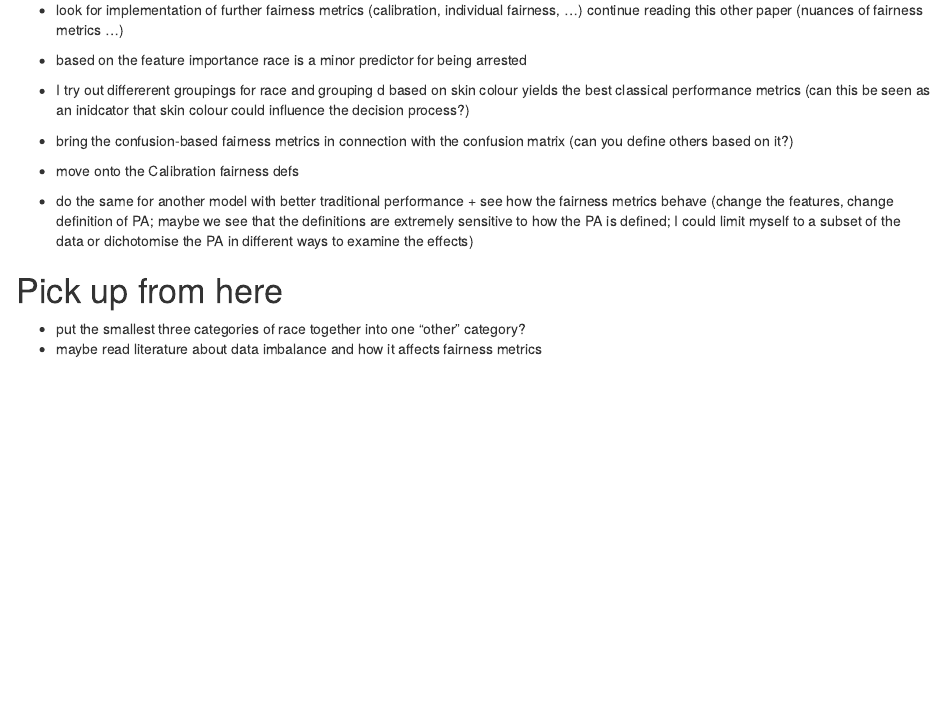
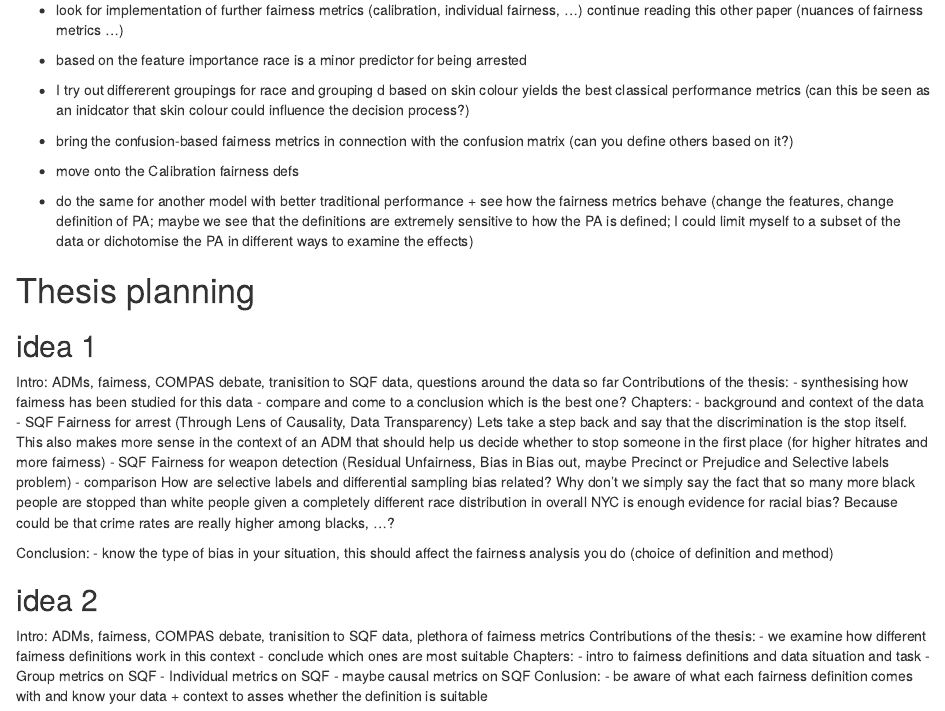
Before and after one commit to juliet-fleischer/SQF_fairness_project, an R Markdown document (notes.Rmd): the page in a window 1100 px wide, from 480 px down. The pictures show the output file notes.nb.html that the author committed with the source, opened offline.

Commit message:
started thesis chapter on data background

```diff
--- a/notes.Rmd
+++ b/notes.Rmd
@@ -41,6 +41,44 @@ we see that the definitions are extremely sensitive to how the PA is defined;
 I could limit myself to a subset of the data or dichotomise the PA in different
 ways to examine the effects)
 
-# Pick up from here
-- put the smallest three categories of race together into one "other" category?
-- maybe read literature about data imbalance and how it affects fairness metrics
+# Thesis planning
+
+## idea 1
+Intro:
+ADMs, fairness, COMPAS debate, tranisition to SQF data, questions around the data so far
+Contributions of the thesis:
+- synthesising how fairness has been studied for this data
+- compare and come to a conclusion which is the best one?
+Chapters:
+- background and context of the data
+- SQF Fairness for arrest (Through Lens of Causality, Data Transparency)
+Lets take a step back and say that the discrimination is the stop itself. This also makes
+more sense in the context of an ADM that should help us decide whether to stop someone in the first place (for higher hitrates and more fairness)
+- SQF Fairness for weapon detection (Residual Unfairness, Bias in Bias out, maybe Precinct or Prejudice and Selective labels problem)
+- comparison
+How are selective labels and differential sampling bias related?
+Why don't we simply say the fact that so many more black people are stopped than white people
+given a completely different race distribution in overall NYC is enough evidence for racial bias?
+Because could be that crime rates are really higher among blacks, ...?
+
+Conclusion:
+- know the type of bias in your situation, this should affect the fairness
+analysis you do (choice of definition and method)
+
+
+
+
+## idea 2
+Intro:
+ADMs, fairness, COMPAS debate, tranisition to SQF data, plethora of fairness metrics
+Contributions of the thesis:
+- we examine how different fairness definitions work in this context
+- conclude which ones are most suitable
+Chapters:
+- intro to fairness definitions and data situation and task
+- Group metrics on SQF
+- Individual metrics on SQF
+- maybe causal metrics on SQF
+Conlusion:
+- be aware of what each fairness definition comes with and know your data + context
+to asses whether the definition is suitable
```
Also changed, not shown: notes.nb.html, thesis/chapters/data_context.tex (added), 2 other files.
